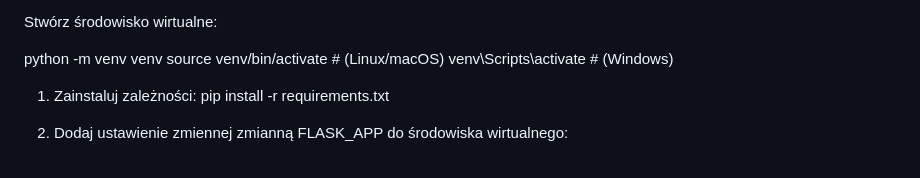
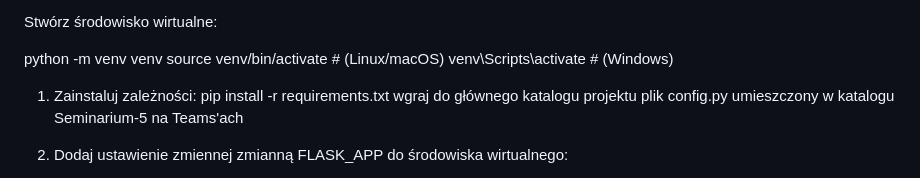
Before and after one commit to kayen2115/wwwseminarium5, a Markdown page: README.md, the part around the change. GitHub-like rendering.

Commit message:
Dodano info o config.py do README.md

```diff
--- a/README.md
+++ b/README.md
@@ -39,6 +39,7 @@ venv\Scripts\activate         # (Windows)
 
 1. Zainstaluj zależności:
 pip install -r requirements.txt
+wgraj do głównego katalogu projektu plik config.py umieszczony w katalogu Seminarium-5 na Teams'ach
 
 2. Dodaj ustawienie zmiennej zmianną FLASK_APP do środowiska wirtualnego:
 - jeśli używasz PowerShell to dodaj w pliku /venv/Scripts/Activate.ps1 tuż przed linią '# SIG # Begin signature block' dodaj następująca linię:
```
